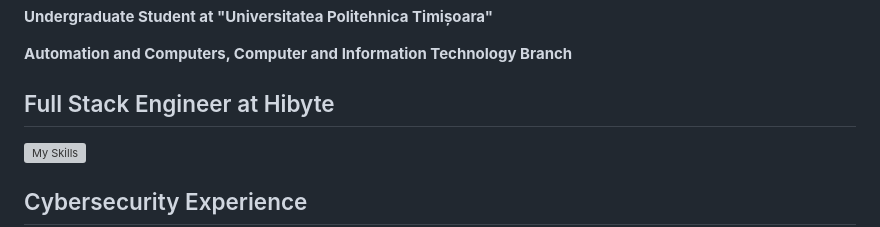
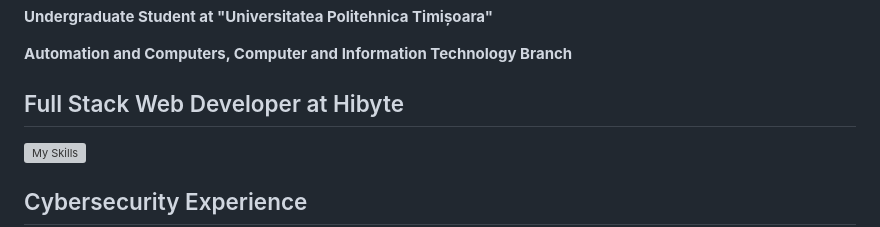
Before and after one commit to paulhondola/paulhondola, a Markdown page: README.md, the part around the change. GitHub-like rendering; grey boxes are pictures that could not be loaded.

```diff
--- a/README.md
+++ b/README.md
@@ -6,7 +6,7 @@
 
 **Automation and Computers, Computer and Information Technology Branch**
 
-## Full Stack Engineer at Hibyte
+## Full Stack Web Developer at Hibyte
 
 [![My Skills](https://skillicons.dev/icons?i=typescript,angular,nodejs,html,css,&perline=7)](https://skillicons.dev)
 
```
